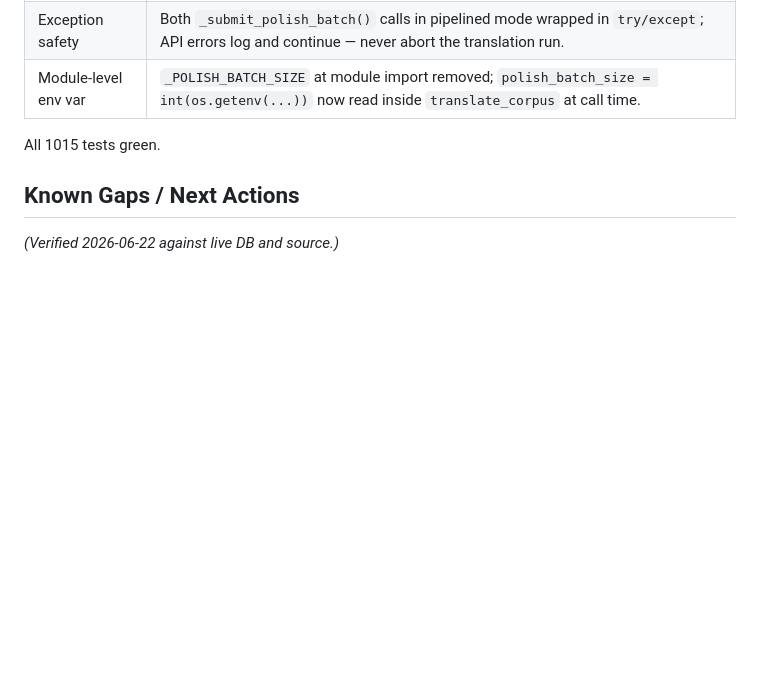
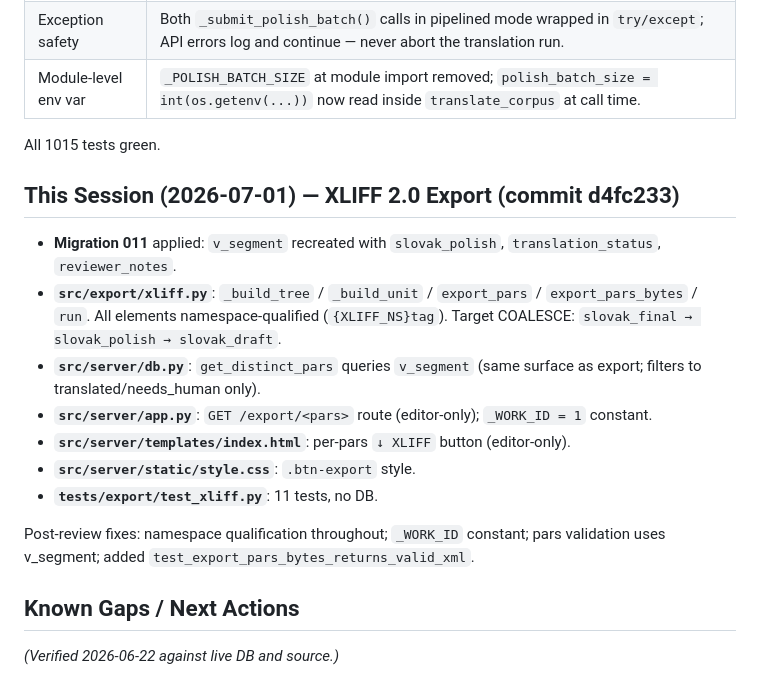
Before and after one commit to dedocibula/aquinas-pipeline, a Markdown page: docs/session_state.md, the part around the change. Rendered like a GitHub page; blank space fills up the shorter version.

Commit message:
chore(docs): update session state — XLIFF export done
Co-Authored-By: Claude Sonnet 4.6 <noreply@anthropic.com>

```diff
--- a/docs/session_state.md
+++ b/docs/session_state.md
@@ -283,6 +283,18 @@ Five issues from the `batch-reviewer` agent addressed:
 
 All 1015 tests green.
 
+## This Session (2026-07-01) — XLIFF 2.0 Export (commit d4fc233)
+
+- **Migration 011** applied: `v_segment` recreated with `slovak_polish`, `translation_status`, `reviewer_notes`.
+- **`src/export/xliff.py`**: `_build_tree` / `_build_unit` / `export_pars` / `export_pars_bytes` / `run`. All elements namespace-qualified (`{XLIFF_NS}tag`). Target COALESCE: `slovak_final → slovak_polish → slovak_draft`.
+- **`src/server/db.py`**: `get_distinct_pars` queries `v_segment` (same surface as export; filters to translated/needs_human only).
+- **`src/server/app.py`**: `GET /export/<pars>` route (editor-only); `_WORK_ID = 1` constant.
+- **`src/server/templates/index.html`**: per-pars `↓ XLIFF` button (editor-only).
+- **`src/server/static/style.css`**: `.btn-export` style.
+- **`tests/export/test_xliff.py`**: 11 tests, no DB.
+
+Post-review fixes: namespace qualification throughout; `_WORK_ID` constant; pars validation uses v_segment; added `test_export_pars_bytes_returns_valid_xml`.
+
 ## Known Gaps / Next Actions
 
 *(Verified 2026-06-22 against live DB and source.)*
```
